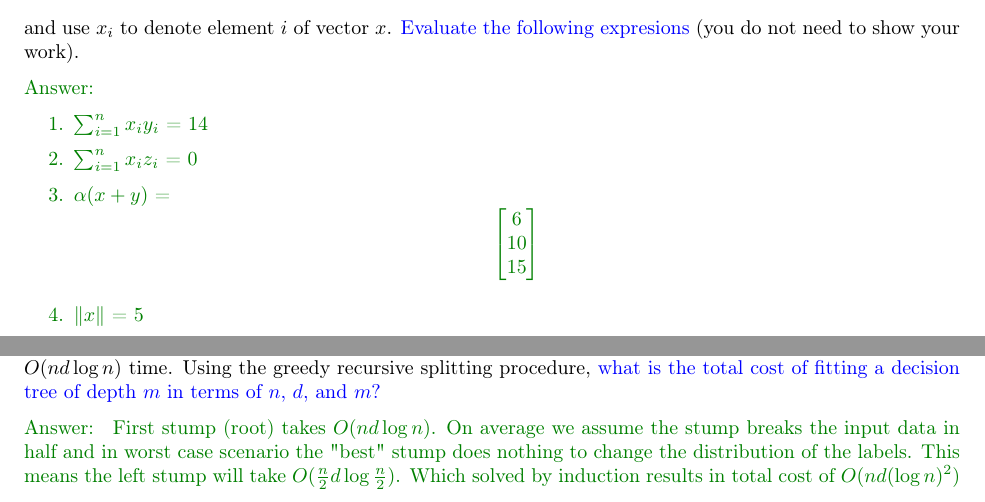
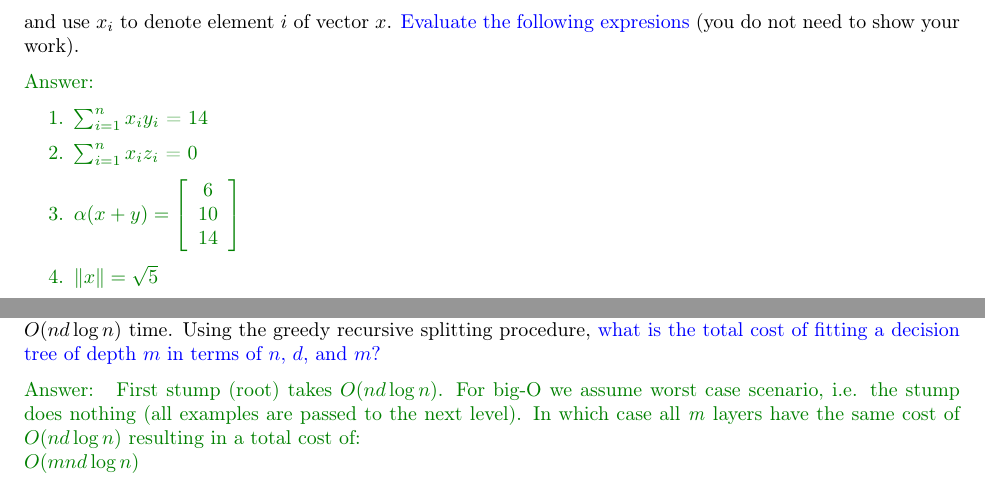
Before and after one commit to daravi/cpsc340, a LaTeX problem sheet (assignments/a1/a1sol.tex): two parts of pages 1 and 8 of 8, joined at a grey line, cut so that both start at the same text. Compiled offline with pdfLaTeX.

Commit message:
Finalize submission

```diff
--- a/assignments/a1/a1sol.tex
+++ b/assignments/a1/a1sol.tex
@@ -95,10 +95,10 @@ and use $x_i$ to denote element $i$ of vector $x$.
     \enum{
     \item $\sum_{i=1}^n x_iy_i$ = 14
     \item $\sum_{i=1}^n x_iz_i$ = 0
-    \item $\alpha(x+y)$ = \[ \begin{bmatrix} 6 \\ 10 \\ 15 \end{bmatrix} \]
-    \item $\norm{x}$ = 5
-    \item $x^T$ = \[ \begin{bmatrix} 0 & 1 & 2 \end{bmatrix} \]
-    \item $Ax$ = \[ \begin{bmatrix} 6 \\ 5 \\ 7 \end{bmatrix} \]
+    \item $\alpha(x+y) = \left[\begin{array}{ccc} 6 \\ 10 \\ 14 \end{array}\right]$
+    \item $\norm{x} = \sqrt{5}$
+    \item $x^T = \left[\begin{array}{ccc} 0 & 1 & 2 \end{array}\right]$
+    \item $Ax = \left[\begin{array}{ccc} 6 \\ 5 \\ 7 \end{array}\right]$
     \item $x^TAx$ = 19
     }
 }
@@ -448,7 +448,8 @@ Once your \emph{decisionStump} function is finished, the script \emph{example\_d
 In class, we discussed how in general the decision stump minimizing the classification error can be found in $O(nd\log n)$ time. Using the greedy recursive splitting procedure, \blu{what is the total cost of fitting a decision tree of depth $m$ in terms of $n$, $d$, and $m$?}
 
 \ans{
-	First stump (root) takes $O(nd\log{n})$. On average we assume the stump breaks the input data in half and in worst case scenario the "best" stump does nothing to change the distribution of the labels. This means the left stump will take $O(\frac{n}{2}d\log{\frac{n}{2}})$. Which solved by induction results in total cost of $O(nd(\log{n})^2)$
+	First stump (root) takes $O(nd\log{n})$. For big-O we assume worst case scenario, i.e. the stump does nothing (all examples are passed to the next level). In which case all \emph{m} layers have the same cost of $O(nd\log{n})$ resulting in a total cost of:\\
+	$O(mnd\log{n})$
 }
 
 \end{document}
```
Also changed, not shown: assignments/a1/a1sol.tex (10 more changed lines).
